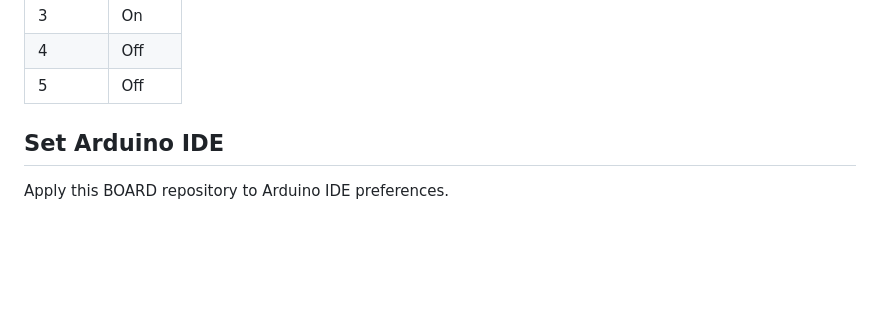
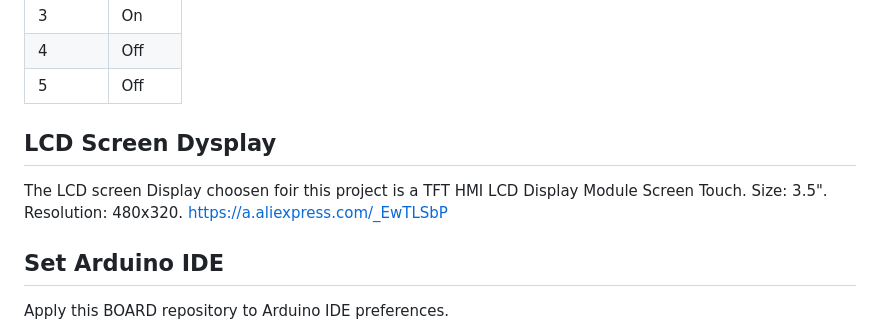
Before and after one commit to hash6iron/powadcr, a Markdown page: README.md, the part around the change. GitHub-like rendering; blank space fills up the shorter version.

Commit message:
LCD Screen Display Characteristics Added

```diff
--- a/README.md
+++ b/README.md
@@ -36,6 +36,14 @@ This project need set PCB switches to
 |3|On|
 |4|Off|
 |5|Off|
+
+
+## LCD Screen Dysplay
+
+The LCD screen Display choosen foir this project is a TFT HMI LCD Display Module Screen Touch.
+Size: 3.5".
+Resolution:  480x320.
+https://a.aliexpress.com/_EwTLSbP
 
 ## Set Arduino IDE
 
```
